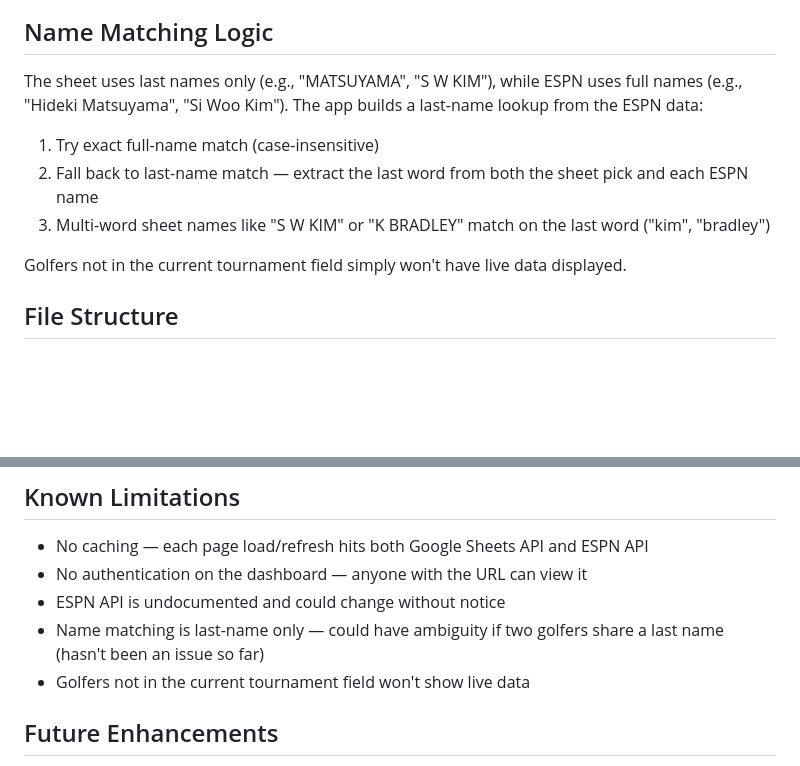
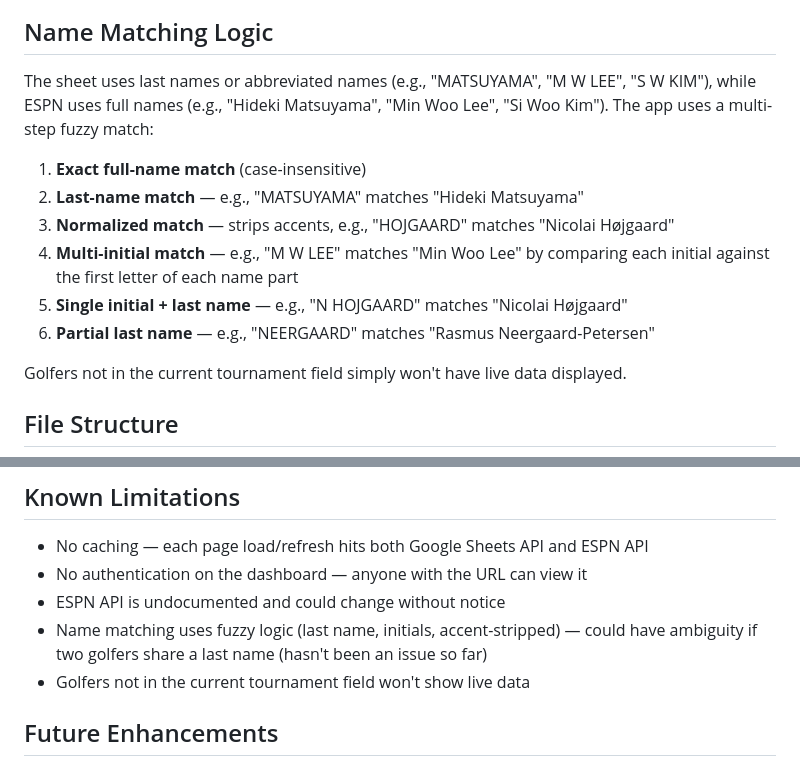
Before and after one commit to bcdray/raymond-golf-app, a Markdown page: PRD.md, 2 parts joined by grey strips. Drawn GitHub-style; blank space fills up the shorter version.

Commit message:
Update PRD name matching logic to reflect multi-initial fix

```diff
--- a/PRD.md
+++ b/PRD.md
@@ -121,11 +121,14 @@ sequenceDiagram
 
 ## Name Matching Logic
 
-The sheet uses last names only (e.g., "MATSUYAMA", "S W KIM"), while ESPN uses full names (e.g., "Hideki Matsuyama", "Si Woo Kim"). The app builds a last-name lookup from the ESPN data:
+The sheet uses last names or abbreviated names (e.g., "MATSUYAMA", "M W LEE", "S W KIM"), while ESPN uses full names (e.g., "Hideki Matsuyama", "Min Woo Lee", "Si Woo Kim"). The app uses a multi-step fuzzy match:
 
-1. Try exact full-name match (case-insensitive)
-2. Fall back to last-name match — extract the last word from both the sheet pick and each ESPN name
-3. Multi-word sheet names like "S W KIM" or "K BRADLEY" match on the last word ("kim", "bradley")
+1. **Exact full-name match** (case-insensitive)
+2. **Last-name match** — e.g., "MATSUYAMA" matches "Hideki Matsuyama"
+3. **Normalized match** — strips accents, e.g., "HOJGAARD" matches "Nicolai Højgaard"
+4. **Multi-initial match** — e.g., "M W LEE" matches "Min Woo Lee" by comparing each initial against the first letter of each name part
+5. **Single initial + last name** — e.g., "N HOJGAARD" matches "Nicolai Højgaard"
+6. **Partial last name** — e.g., "NEERGAARD" matches "Rasmus Neergaard-Petersen"
 
 Golfers not in the current tournament field simply won't have live data displayed.
 
@@ -276,7 +279,7 @@ The "2026 Standings" Google Sheet includes a bound Apps Script (`ImportWeeklyDat
 - No caching — each page load/refresh hits both Google Sheets API and ESPN API
 - No authentication on the dashboard — anyone with the URL can view it
 - ESPN API is undocumented and could change without notice
-- Name matching is last-name only — could have ambiguity if two golfers share a last name (hasn't been an issue so far)
+- Name matching uses fuzzy logic (last name, initials, accent-stripped) — could have ambiguity if two golfers share a last name (hasn't been an issue so far)
 - Golfers not in the current tournament field won't show live data
 
 ## Future Enhancements
```
